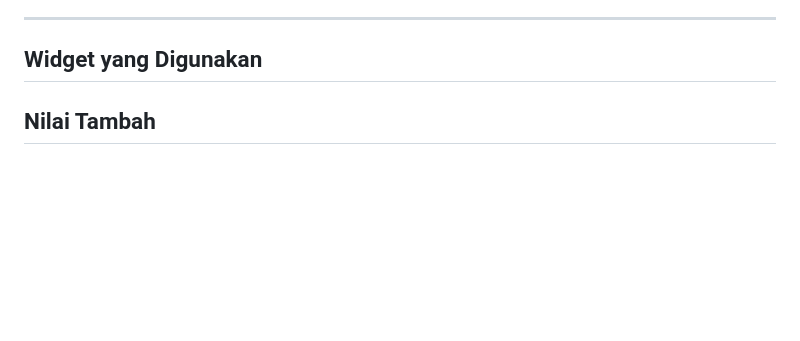
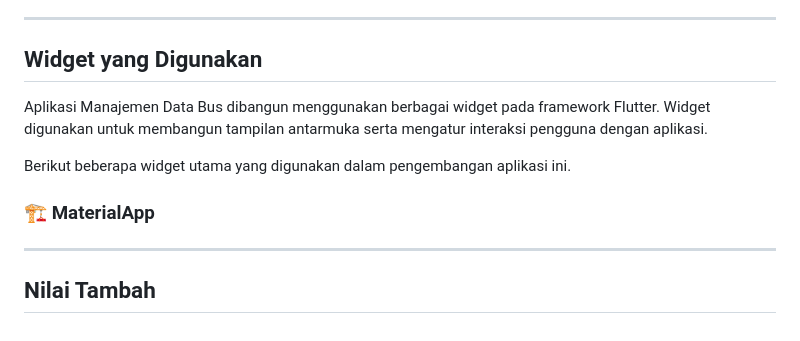
Before and after one commit to Farris636/Minpro_2-PAB, a Markdown page: README.md, the part around the change. Drawn GitHub-style; blank space fills up the shorter version.

```diff
--- a/README.md
+++ b/README.md
@@ -54,4 +54,13 @@ Fitur Manajemen Data Bus digunakan untuk mengelola seluruh data bus yang tersimp
 ---
 
 ## Widget yang Digunakan
+Aplikasi Manajemen Data Bus dibangun menggunakan berbagai widget pada framework Flutter. Widget digunakan untuk membangun tampilan antarmuka serta mengatur
+interaksi pengguna dengan aplikasi.
+
+Berikut beberapa widget utama yang digunakan dalam pengembangan aplikasi ini.
+
+### 🏗️ MaterialApp
+
+---
+
 ## Nilai Tambah
```
